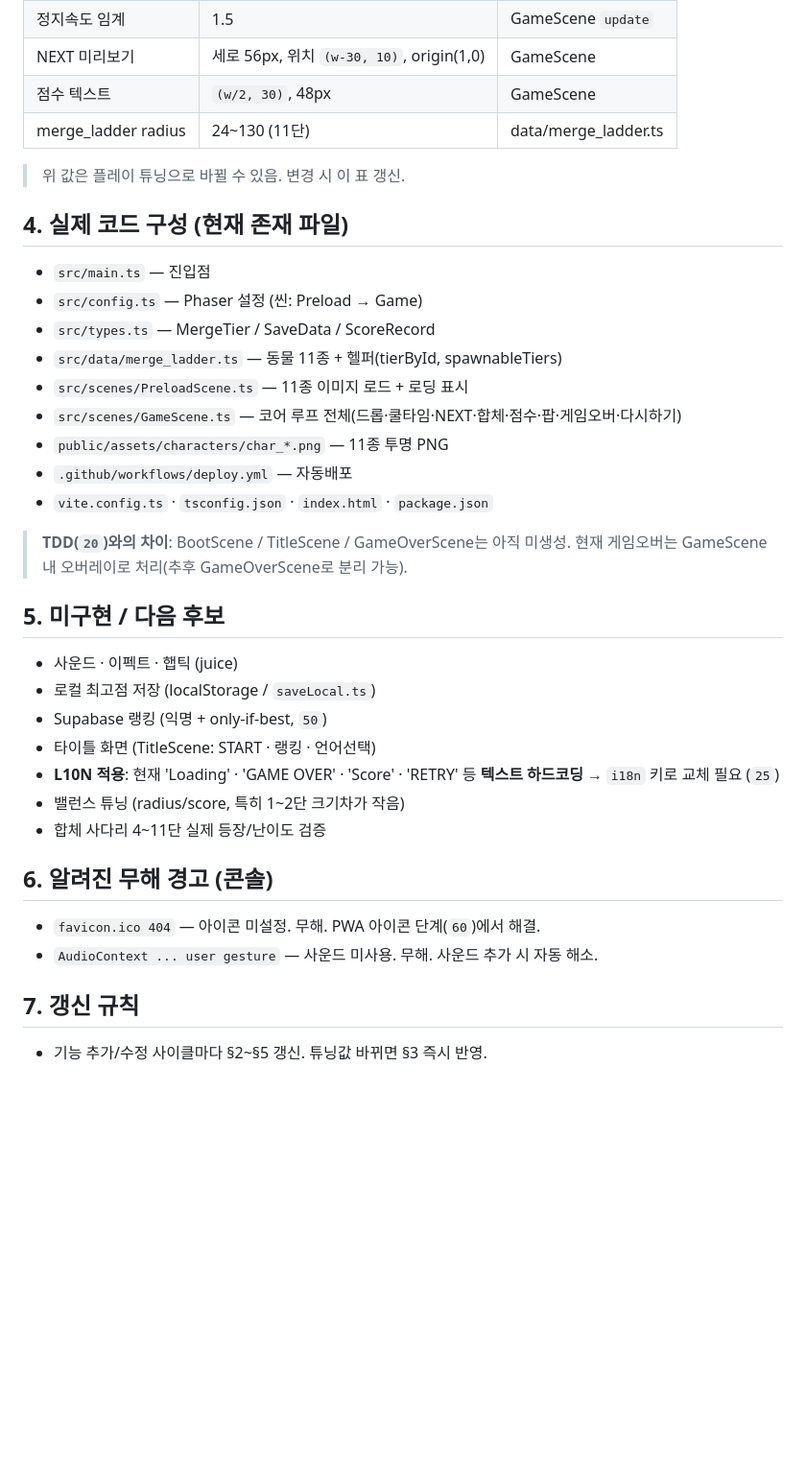
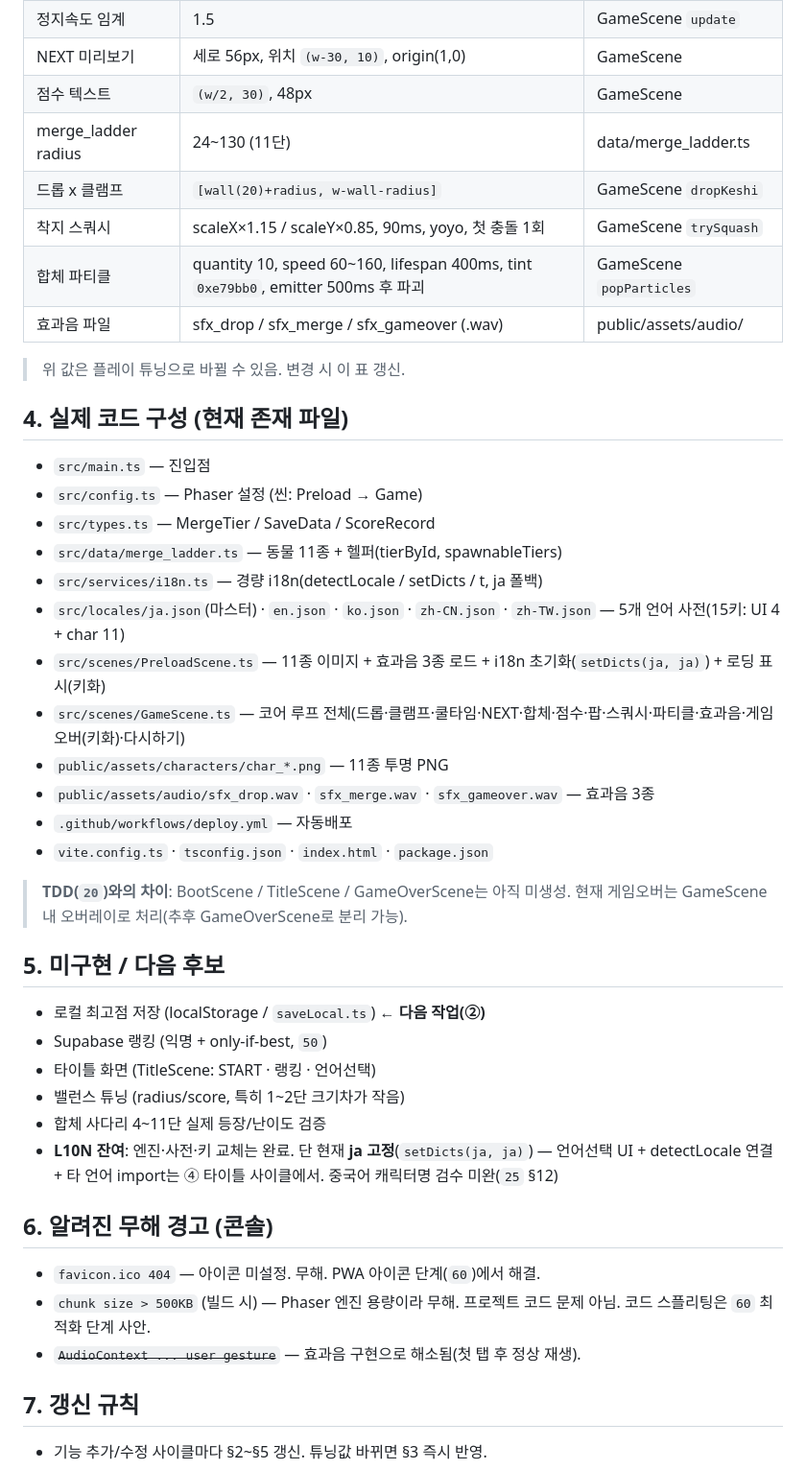
Before and after one commit to PiyoPiyoSTUDIO/keshikasu-fangame, a Markdown page: handoff/15_구현현황.md, the part around one of its changes. Shown at 96% size. GitHub-like rendering; blank space fills up the shorter version.

Commit message:
handoff add

```diff
--- a/handoff/15_구현현황.md
+++ b/handoff/15_구현현황.md
@@ -36,6 +42,10 @@
 | NEXT 미리보기 | 세로 56px, 위치 `(w-30, 10)`, origin(1,0) | GameScene |
 | 점수 텍스트 | `(w/2, 30)`, 48px | GameScene |
 | merge_ladder radius | 24~130 (11단) | data/merge_ladder.ts |
+| 드롭 x 클램프 | `[wall(20)+radius, w-wall-radius]` | GameScene `dropKeshi` |
+| 착지 스쿼시 | scaleX×1.15 / scaleY×0.85, 90ms, yoyo, 첫 충돌 1회 | GameScene `trySquash` |
+| 합체 파티클 | quantity 10, speed 60~160, lifespan 400ms, tint `0xe79bb0`, emitter 500ms 후 파괴 | GameScene `popParticles` |
+| 효과음 파일 | sfx_drop / sfx_merge / sfx_gameover (.wav) | public/assets/audio/ |
 
 > 위 값은 플레이 튜닝으로 바뀔 수 있음. 변경 시 이 표 갱신.
 
@@ -44,26 +54,29 @@
 - `src/config.ts` — Phaser 설정 (씬: Preload → Game)
 - `src/types.ts` — MergeTier / SaveData / ScoreRecord
 - `src/data/merge_ladder.ts` — 동물 11종 + 헬퍼(tierById, spawnableTiers)
-- `src/scenes/PreloadScene.ts` — 11종 이미지 로드 + 로딩 표시
-- `src/scenes/GameScene.ts` — 코어 루프 전체(드롭·쿨타임·NEXT·합체·점수·팝·게임오버·다시하기)
+- `src/services/i18n.ts` — 경량 i18n(detectLocale / setDicts / t, ja 폴백)
+- `src/locales/ja.json`(마스터) · `en.json` · `ko.json` · `zh-CN.json` · `zh-TW.json` — 5개 언어 사전(15키: UI 4 + char 11)
+- `src/scenes/PreloadScene.ts` — 11종 이미지 + 효과음 3종 로드 + i18n 초기화(`setDicts(ja, ja)`) + 로딩 표시(키화)
+- `src/scenes/GameScene.ts` — 코어 루프 전체(드롭·클램프·쿨타임·NEXT·합체·점수·팝·스쿼시·파티클·효과음·게임오버(키화)·다시하기)
 - `public/assets/characters/char_*.png` — 11종 투명 PNG
+- `public/assets/audio/sfx_drop.wav` · `sfx_merge.wav` · `sfx_gameover.wav` — 효과음 3종
 - `.github/workflows/deploy.yml` — 자동배포
 - `vite.config.ts` · `tsconfig.json` · `index.html` · `package.json`
 
 > **TDD(`20`)와의 차이**: BootScene / TitleScene / GameOverScene는 아직 미생성. 현재 게임오버는 GameScene 내 오버레이로 처리(추후 GameOverScene로 분리 가능).
 
 ## 5. 미구현 / 다음 후보
-- 사운드 · 이펙트 · 햅틱 (juice)
-- 로컬 최고점 저장 (localStorage / `saveLocal.ts`)
+- 로컬 최고점 저장 (localStorage / `saveLocal.ts`) ← **다음 작업(②)**
 - Supabase 랭킹 (익명 + only-if-best, `50`)
 - 타이틀 화면 (TitleScene: START · 랭킹 · 언어선택)
-- **L10N 적용**: 현재 'Loading' · 'GAME OVER' · 'Score' · 'RETRY' 등 **텍스트 하드코딩** → `i18n` 키로 교체 필요 (`25`)
 - 밸런스 튜닝 (radius/score, 특히 1~2단 크기차가 작음)
 - 합체 사다리 4~11단 실제 등장/난이도 검증
+- **L10N 잔여**: 엔진·사전·키 교체는 완료. 단 현재 **ja 고정**(`setDicts(ja, ja)`) — 언어선택 UI + detectLocale 연결 + 타 언어 import는 ④ 타이틀 사이클에서. 중국어 캐릭터명 검수 미완(`25` §12)
 
 ## 6. 알려진 무해 경고 (콘솔)
 - `favicon.ico 404` — 아이콘 미설정. 무해. PWA 아이콘 단계(`60`)에서 해결.
-- `AudioContext ... user gesture` — 사운드 미사용. 무해. 사운드 추가 시 자동 해소.
+- `chunk size > 500KB` (빌드 시) — Phaser 엔진 용량이라 무해. 프로젝트 코드 문제 아님. 코드 스플리팅은 `60` 최적화 단계 사안.
+- ~~`AudioContext ... user gesture`~~ — 효과음 구현으로 해소됨(첫 탭 후 정상 재생).
 
 ## 7. 갱신 규칙
 - 기능 추가/수정 사이클마다 §2~§5 갱신. 튜닝값 바뀌면 §3 즉시 반영.
```
Also changed, not shown: other parts of handoff/15_구현현황.md (+8 -2 lines), handoff/25_L10N사양.md (+3 -2 lines), handoff/99_AI인수인계.md (+16 -8 lines).
